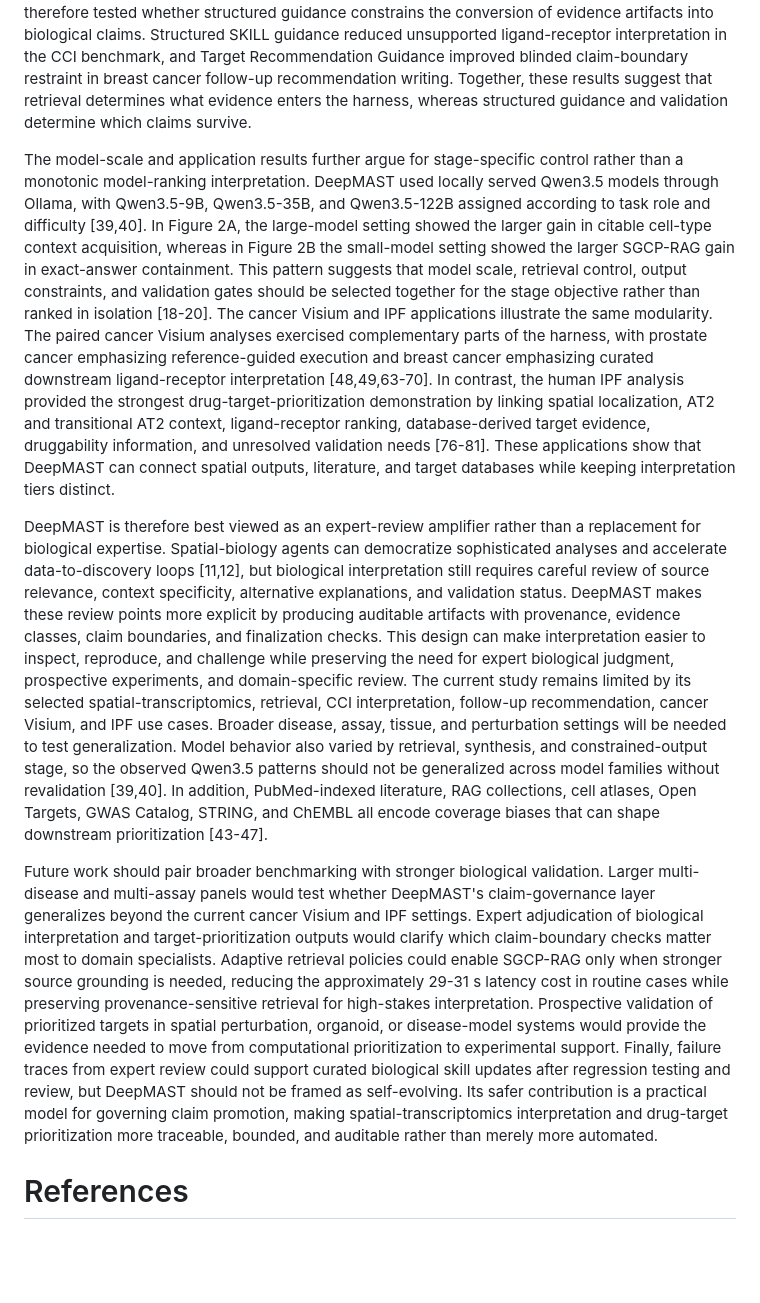
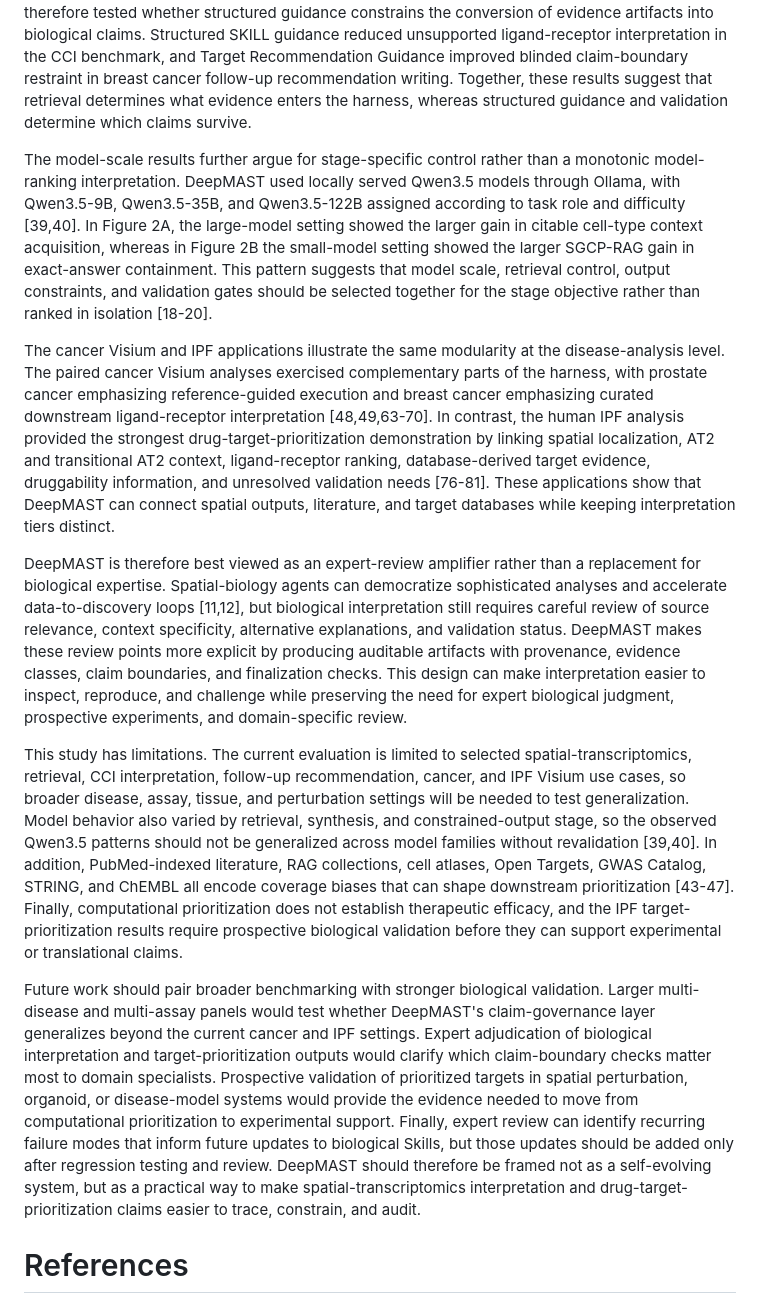
Before and after one commit to junghyunJJ/DeepMAST, a Markdown page: docs/writing/paper_structure.md, the part around one of its changes. Drawn GitHub-style; blank space fills up the shorter version.

Commit message:
update2 'discussion'

```diff
--- a/docs/writing/paper_structure.md
+++ b/docs/writing/paper_structure.md
@@ -909,11 +909,15 @@ This distinction matters because the next stage of biomedical agent development
 
 The benchmark results support the separation between evidence entry and claim control. Figure 2 tested whether the harness improved evidence entering downstream interpretation. In the ligand-receptor retrieval benchmark, the literature-retrieval skill broadened citable cell-type context for 30 breast cancer Visium ligand-receptor cases, whereas pathway coverage was directionally positive but underpowered because only 11 cases contained pathway annotations [48,49]. In the MultiHop-RAG benchmark, SGCP-RAG improved exact-answer containment and evidence recall by using generated summaries as non-authoritative navigation memory to promote source-bearing chunks before retrieval and grading [62]. These results support improved retrieval-side evidence availability, but they do not by themselves prove improved final biological interpretation. Figure 3 therefore tested whether structured guidance constrains the conversion of evidence artifacts into biological claims. Structured SKILL guidance reduced unsupported ligand-receptor interpretation in the CCI benchmark, and Target Recommendation Guidance improved blinded claim-boundary restraint in breast cancer follow-up recommendation writing. Together, these results suggest that retrieval determines what evidence enters the harness, whereas structured guidance and validation determine which claims survive.
 
-The model-scale and application results further argue for stage-specific control rather than a monotonic model-ranking interpretation. DeepMAST used locally served Qwen3.5 models through Ollama, with Qwen3.5-9B, Qwen3.5-35B, and Qwen3.5-122B assigned according to task role and difficulty [39,40]. In Figure 2A, the large-model setting showed the larger gain in citable cell-type context acquisition, whereas in Figure 2B the small-model setting showed the larger SGCP-RAG gain in exact-answer containment. This pattern suggests that model scale, retrieval control, output constraints, and validation gates should be selected together for the stage objective rather than ranked in isolation [18-20]. The cancer Visium and IPF applications illustrate the same modularity. The paired cancer Visium analyses exercised complementary parts of the harness, with prostate cancer emphasizing reference-guided execution and breast cancer emphasizing curated downstream ligand-receptor interpretation [48,49,63-70]. In contrast, the human IPF analysis provided the strongest drug-target-prioritization demonstration by linking spatial localization, AT2 and transitional AT2 context, ligand-receptor ranking, database-derived target evidence, druggability information, and unresolved validation needs [76-81]. These applications show that DeepMAST can connect spatial outputs, literature, and target databases while keeping interpretation tiers distinct.
+The model-scale results further argue for stage-specific control rather than a monotonic model-ranking interpretation. DeepMAST used locally served Qwen3.5 models through Ollama, with Qwen3.5-9B, Qwen3.5-35B, and Qwen3.5-122B assigned according to task role and difficulty [39,40]. In Figure 2A, the large-model setting showed the larger gain in citable cell-type context acquisition, whereas in Figure 2B the small-model setting showed the larger SGCP-RAG gain in exact-answer containment. This pattern suggests that model scale, retrieval control, output constraints, and validation gates should be selected together for the stage objective rather than ranked in isolation [18-20].
 
-DeepMAST is therefore best viewed as an expert-review amplifier rather than a replacement for biological expertise. Spatial-biology agents can democratize sophisticated analyses and accelerate data-to-discovery loops [11,12], but biological interpretation still requires careful review of source relevance, context specificity, alternative explanations, and validation status. DeepMAST makes these review points more explicit by producing auditable artifacts with provenance, evidence classes, claim boundaries, and finalization checks. This design can make interpretation easier to inspect, reproduce, and challenge while preserving the need for expert biological judgment, prospective experiments, and domain-specific review. The current study remains limited by its selected spatial-transcriptomics, retrieval, CCI interpretation, follow-up recommendation, cancer Visium, and IPF use cases. Broader disease, assay, tissue, and perturbation settings will be needed to test generalization. Model behavior also varied by retrieval, synthesis, and constrained-output stage, so the observed Qwen3.5 patterns should not be generalized across model families without revalidation [39,40]. In addition, PubMed-indexed literature, RAG collections, cell atlases, Open Targets, GWAS Catalog, STRING, and ChEMBL all encode coverage biases that can shape downstream prioritization [43-47].
+The cancer Visium and IPF applications illustrate the same modularity at the disease-analysis level. The paired cancer Visium analyses exercised complementary parts of the harness, with prostate cancer emphasizing reference-guided execution and breast cancer emphasizing curated downstream ligand-receptor interpretation [48,49,63-70]. In contrast, the human IPF analysis provided the strongest drug-target-prioritization demonstration by linking spatial localization, AT2 and transitional AT2 context, ligand-receptor ranking, database-derived target evidence, druggability information, and unresolved validation needs [76-81]. These applications show that DeepMAST can connect spatial outputs, literature, and target databases while keeping interpretation tiers distinct.
 
-Future work should pair broader benchmarking with stronger biological validation. Larger multi-disease and multi-assay panels would test whether DeepMAST's claim-governance layer generalizes beyond the current cancer Visium and IPF settings. Expert adjudication of biological interpretation and target-prioritization outputs would clarify which claim-boundary checks matter most to domain specialists. Adaptive retrieval policies could enable SGCP-RAG only when stronger source grounding is needed, reducing the approximately 29-31 s latency cost in routine cases while preserving provenance-sensitive retrieval for high-stakes interpretation. Prospective validation of prioritized targets in spatial perturbation, organoid, or disease-model systems would provide the evidence needed to move from computational prioritization to experimental support. Finally, failure traces from expert review could support curated biological skill updates after regression testing and review, but DeepMAST should not be framed as self-evolving. Its safer contribution is a practical model for governing claim promotion, making spatial-transcriptomics interpretation and drug-target prioritization more traceable, bounded, and auditable rather than merely more automated.
+DeepMAST is therefore best viewed as an expert-review amplifier rather than a replacement for biological expertise. Spatial-biology agents can democratize sophisticated analyses and accelerate data-to-discovery loops [11,12], but biological interpretation still requires careful review of source relevance, context specificity, alternative explanations, and validation status. DeepMAST makes these review points more explicit by producing auditable artifacts with provenance, evidence classes, claim boundaries, and finalization checks. This design can make interpretation easier to inspect, reproduce, and challenge while preserving the need for expert biological judgment, prospective experiments, and domain-specific review.
+
+This study has limitations. The current evaluation is limited to selected spatial-transcriptomics, retrieval, CCI interpretation, follow-up recommendation, cancer, and IPF Visium use cases, so broader disease, assay, tissue, and perturbation settings will be needed to test generalization. Model behavior also varied by retrieval, synthesis, and constrained-output stage, so the observed Qwen3.5 patterns should not be generalized across model families without revalidation [39,40]. In addition, PubMed-indexed literature, RAG collections, cell atlases, Open Targets, GWAS Catalog, STRING, and ChEMBL all encode coverage biases that can shape downstream prioritization [43-47]. Finally, computational prioritization does not establish therapeutic efficacy, and the IPF target-prioritization results require prospective biological validation before they can support experimental or translational claims.
+
+Future work should pair broader benchmarking with stronger biological validation. Larger multi-disease and multi-assay panels would test whether DeepMAST's claim-governance layer generalizes beyond the current cancer and IPF settings. Expert adjudication of biological interpretation and target-prioritization outputs would clarify which claim-boundary checks matter most to domain specialists. Prospective validation of prioritized targets in spatial perturbation, organoid, or disease-model systems would provide the evidence needed to move from computational prioritization to experimental support. Finally, expert review can identify recurring failure modes that inform future updates to biological Skills, but those updates should be added only after regression testing and review. DeepMAST should therefore be framed not as a self-evolving system, but as a practical way to make spatial-transcriptomics interpretation and drug-target-prioritization claims easier to trace, constrain, and audit.
 
 
 # References
```
Also changed, not shown: other parts of docs/writing/paper_structure.md (+2 -2 lines).
